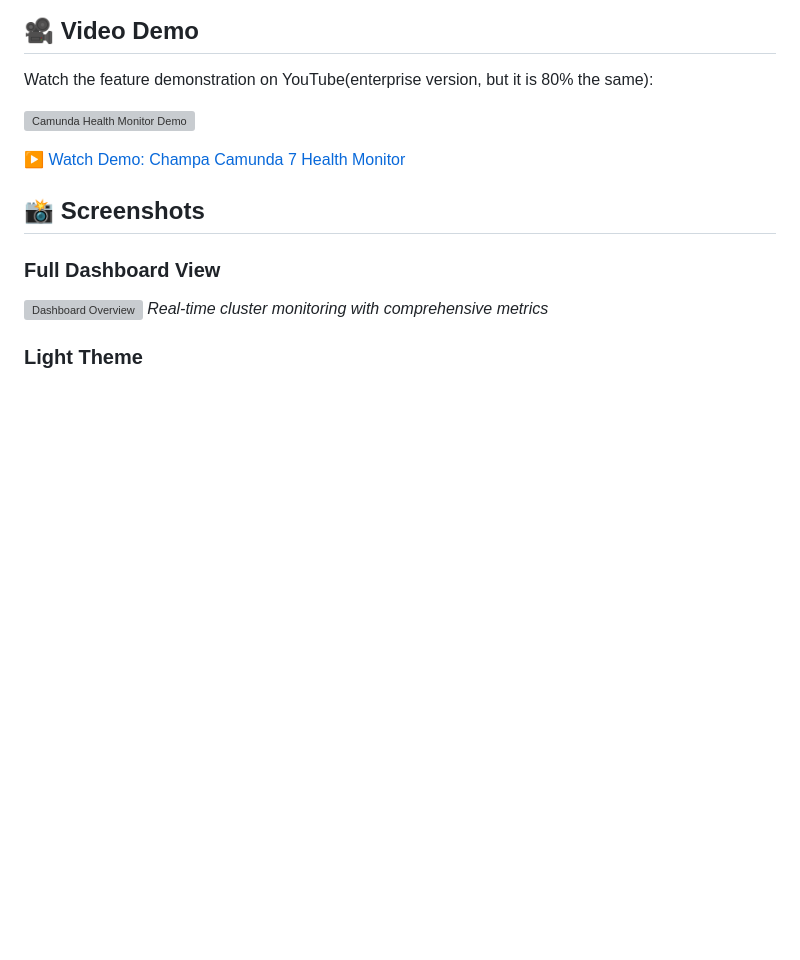
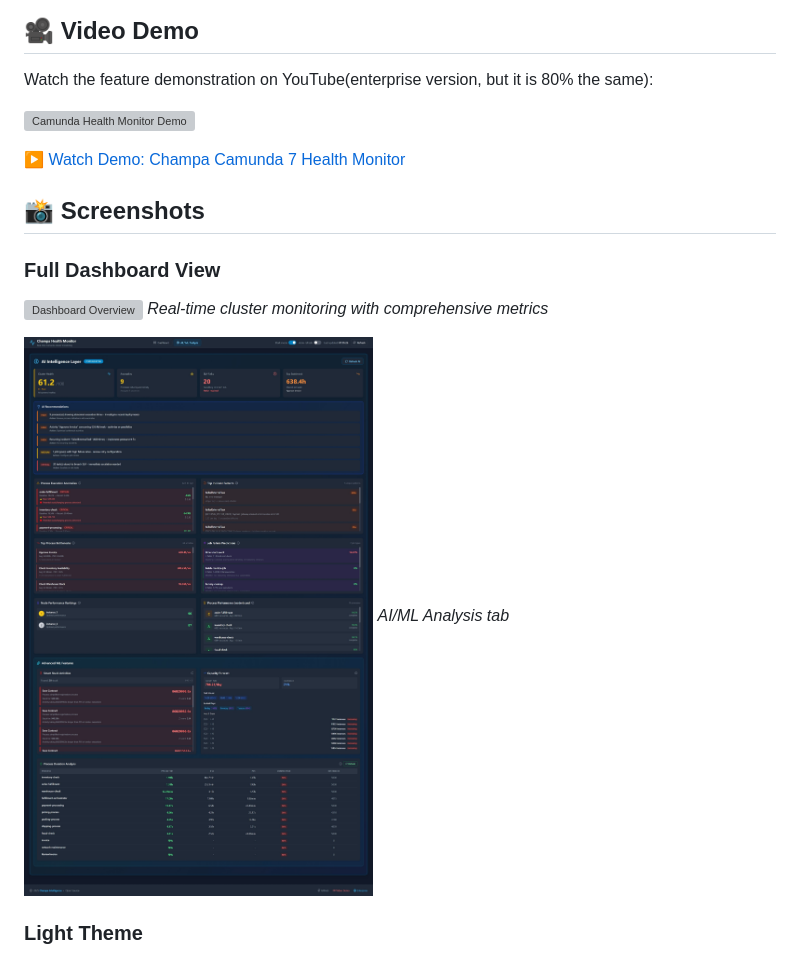
Before and after one commit to bibacrm/camunda-health-monitor, a Markdown page: README.md, the part around the change. Rendered like a GitHub page; pictures changed too: docs/images/camunda_ai_ml_analysis.jpeg (added); blank space fills up the shorter version; grey boxes are pictures that could not be loaded.

Commit message:
AI ML screenshot added

```diff
--- a/README.md
+++ b/README.md
@@ -27,6 +27,9 @@ Watch the feature demonstration on YouTube(enterprise version, but it is 80% the
 ### Full Dashboard View
 ![Dashboard Overview](docs/images/dashboard-full.png)
 *Real-time cluster monitoring with comprehensive metrics*
+
+![AI/ML Analytics Overview](docs/images/camunda_ai_ml_analysis.jpeg)
+*AI/ML Analysis tab*
 
 ### Light Theme
 ![Light Theme](docs/images/dashboard-light.png)
```
